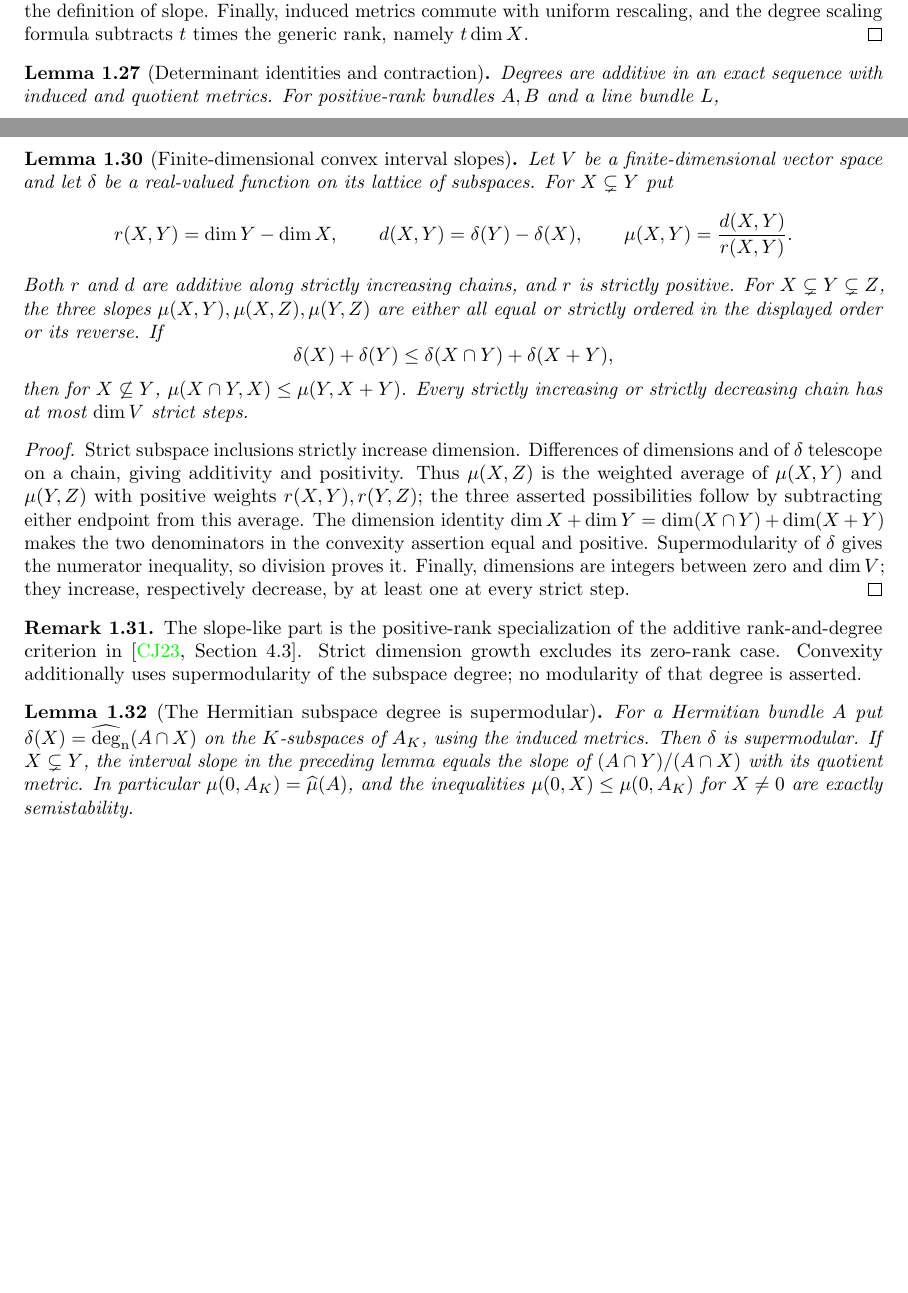
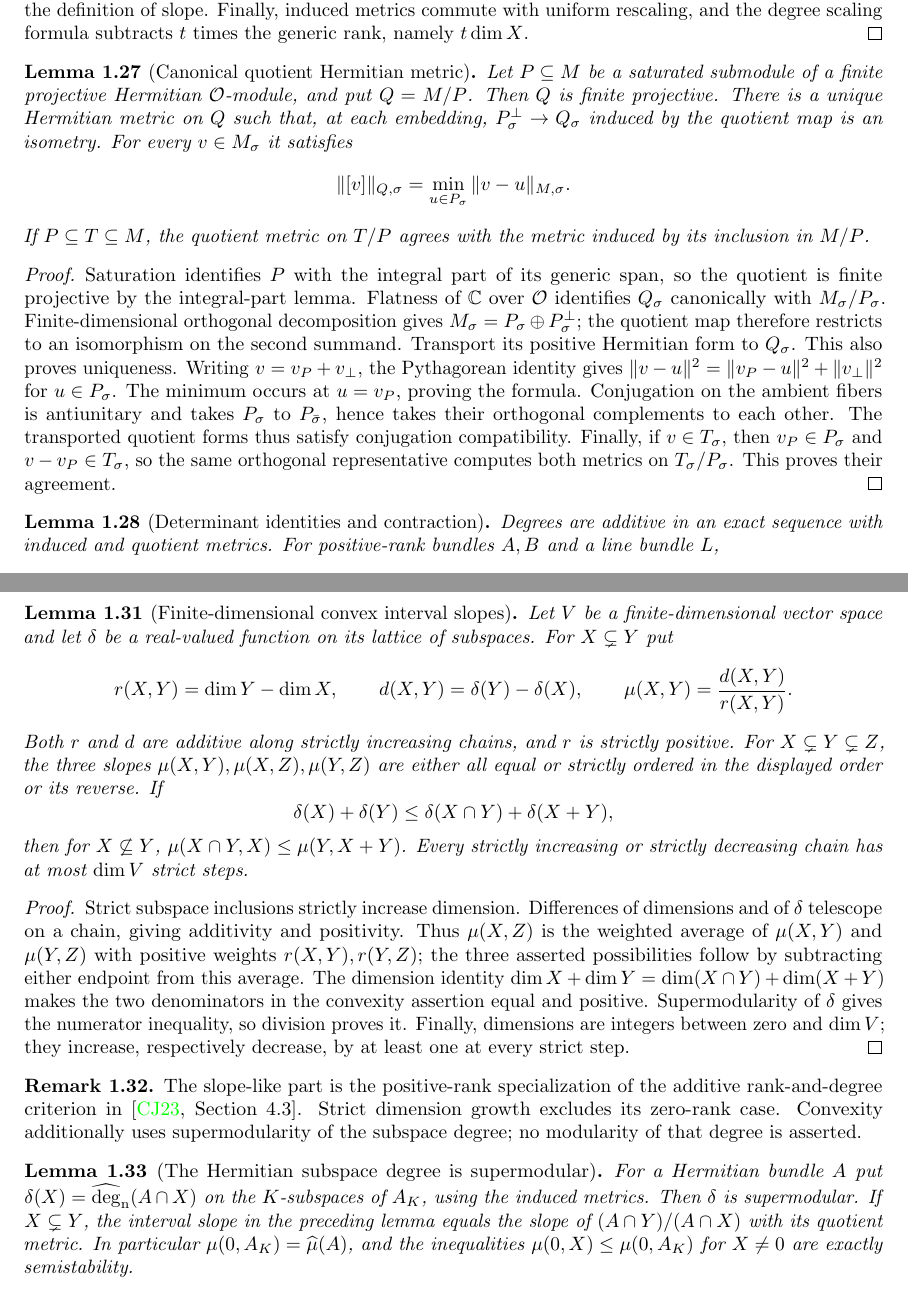
Before and after one commit to YijunYuan/AdelicBostConjecture, a LaTeX thesis (blueprint/src/web.tex, which reads blueprint/src/arithmetic.tex): two parts of pages 7 and 8 of 33, joined at a grey line, cut so that both start at the same text, the shorter picture padded with empty space. Compiled offline with pdfLaTeX.

Commit message:
Certify intrinsic subspace degree and expose the quotient metric boundary
Archon-Commit: agent
Archon-Run: 0004
Archon-Role: horizon
Archon-Session: 0004-horizon-BOST-ARITH
Archon-Task: BOST-ARITH
Archon-Projects: BostConjecture

```diff
--- a/blueprint/src/arithmetic.tex
+++ b/blueprint/src/arithmetic.tex
@@ -541,8 +541,42 @@ induced metrics commute with uniform rescaling, and the degree scaling
 formula subtracts $t$ times the generic rank, namely $t\dim X$.
 \end{proof}
 
+\begin{lemma}[Canonical quotient Hermitian metric]
+\label{lem:quotient-hermitian-metric}
+\uses{lem:hermitian-fiber-conjugation,lem:induced-hermitian-metric,lem:integral-part-generic-subspace}
+\source{bost-specht-manuscript:page-0003}\notready
+Let $P\subseteq M$ be a saturated submodule of a finite projective
+Hermitian $\Ocal$-module, and put $Q=M/P$. Then $Q$ is finite projective.
+There is a unique Hermitian metric on $Q$ such that, at each embedding,
+$P_\sigma^\perp\to Q_\sigma$ induced by the quotient map is an isometry.
+For every $v\in M_\sigma$ it satisfies
+\[
+ \|[v]\|_{Q,\sigma}=\min_{u\in P_\sigma}\|v-u\|_{M,\sigma}.
+\]
+If $P\subseteq T\subseteq M$, the quotient metric on $T/P$ agrees
+with the metric induced by its inclusion in $M/P$.
+\end{lemma}
+\begin{proof}
+Saturation identifies $P$ with the integral part of its generic span,
+so the quotient is finite projective by the integral-part lemma.
+Flatness of $\mathbb C$ over $\Ocal$ identifies $Q_\sigma$ canonically
+with $M_\sigma/P_\sigma$. Finite-dimensional orthogonal decomposition
+gives $M_\sigma=P_\sigma\oplus P_\sigma^\perp$; the quotient map
+therefore restricts to an isomorphism on the second summand. Transport
+its positive Hermitian form to $Q_\sigma$. This also proves uniqueness.
+Writing $v=v_P+v_\perp$, the Pythagorean identity gives
+$\|v-u\|^2=\|v_P-u\|^2+\|v_\perp\|^2$ for $u\in P_\sigma$.
+The minimum occurs at $u=v_P$, proving the formula.
+Conjugation on the ambient fibers is antiunitary and takes $P_\sigma$
+to $P_{\bar\sigma}$, hence takes their orthogonal complements to each
+other. The transported quotient forms thus satisfy conjugation
+compatibility. Finally, if $v\in T_\sigma$, then $v_P\in P_\sigma$
+and $v-v_P\in T_\sigma$, so the same orthogonal representative computes
+both metrics on $T_\sigma/P_\sigma$. This proves their agreement.
+\end{proof}
+
 \begin{lemma}[Determinant identities and contraction]
-\label{lem:degree-calculus}\uses{def:hermitian-degree}
+\label{lem:degree-calculus}\uses{def:hermitian-degree,lem:quotient-hermitian-metric,lem:line-degree-contraction,lem:degree-metric-scaling}
 \source{bost-specht-manuscript:page-0003}\notready
 Degrees are additive in an exact sequence with induced and quotient
 metrics. For positive-rank bundles $A,B$ and a line bundle $L$,
@@ -670,7 +704,7 @@ degree is asserted.
 
 \begin{lemma}[The Hermitian subspace degree is supermodular]
 \label{lem:hermitian-convex-slopes}
-\uses{lem:degree-calculus,lem:subspace-convex-slopes}\notready
+\uses{lem:degree-calculus,lem:intrinsic-subspace-degree,lem:integral-part-generic-subspace,lem:subspace-convex-slopes}\notready
 For a Hermitian bundle $A$ put $\delta(X)=\degn(A\cap X)$ on the
 $K$-subspaces of $A_K$, using the induced metrics. Then $\delta$ is
 supermodular. If $X\subsetneq Y$, the interval slope in the preceding
```
Also changed, not shown: verification/ARITHMETIC.md (+40 -0 lines), blueprint/src/arithmetic.tex (4 more changed lines).
